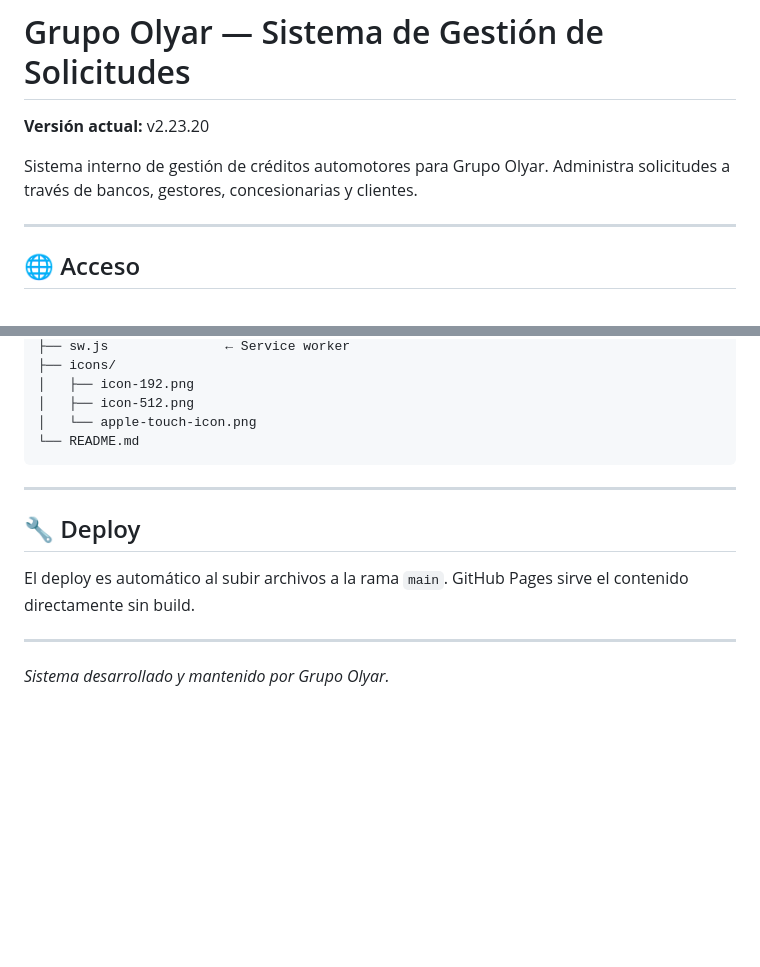
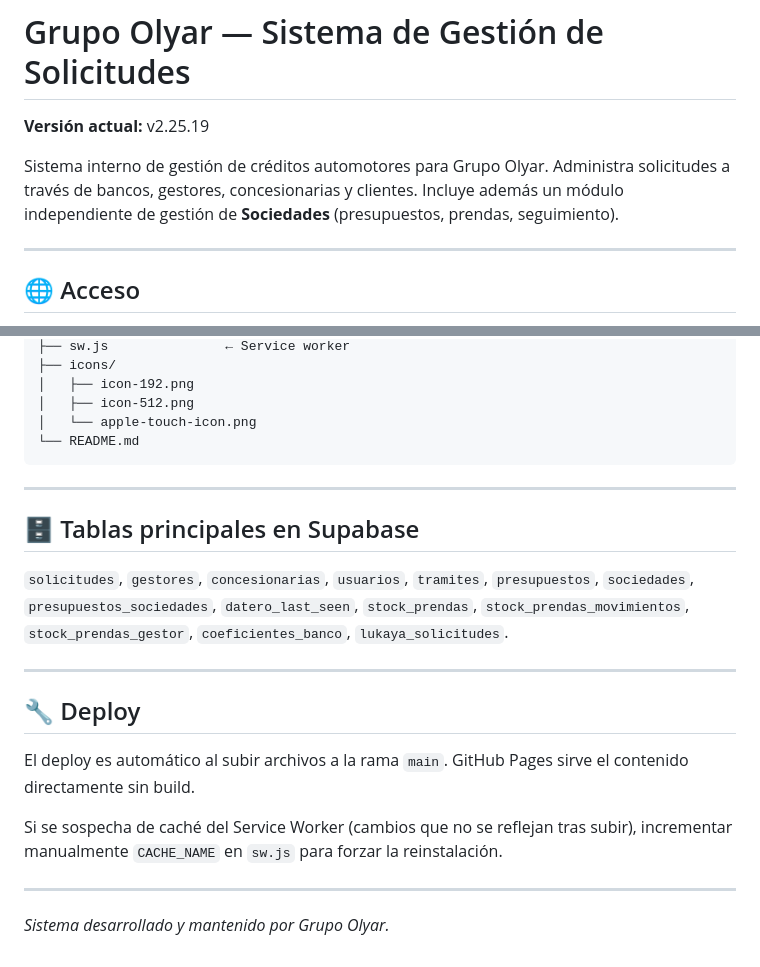
Before and after one commit to tolcese/grupo-olyar-v2, a Markdown page: README.md, 2 parts joined by grey strips. Rendered like a GitHub page; blank space fills up the shorter version.

```diff
--- a/README.md
+++ b/README.md
@@ -1,8 +1,8 @@
 # Grupo Olyar — Sistema de Gestión de Solicitudes
 
-**Versión actual:** v2.23.20
+**Versión actual:** v2.25.19
 
-Sistema interno de gestión de créditos automotores para Grupo Olyar. Administra solicitudes a través de bancos, gestores, concesionarias y clientes.
+Sistema interno de gestión de créditos automotores para Grupo Olyar. Administra solicitudes a través de bancos, gestores, concesionarias y clientes. Incluye además un módulo independiente de gestión de **Sociedades** (presupuestos, prendas, seguimiento).
 
 ---
 
@@ -114,10 +152,18 @@ grupo-olyar-v2/
 
 ---
 
+## 🗄️ Tablas principales en Supabase
+
+`solicitudes`, `gestores`, `concesionarias`, `usuarios`, `tramites`, `presupuestos`, `sociedades`, `presupuestos_sociedades`, `datero_last_seen`, `stock_prendas`, `stock_prendas_movimientos`, `stock_prendas_gestor`, `coeficientes_banco`, `lukaya_solicitudes`.
+
+---
+
 ## 🔧 Deploy
 
 El deploy es automático al subir archivos a la rama `main`. GitHub Pages sirve el contenido directamente sin build.
 
+Si se sospecha de caché del Service Worker (cambios que no se reflejan tras subir), incrementar manualmente `CACHE_NAME` en `sw.js` para forzar la reinstalación.
+
 ---
 
 *Sistema desarrollado y mantenido por Grupo Olyar.*
```
Also changed, not shown: other parts of README.md (+49 -11 lines).
